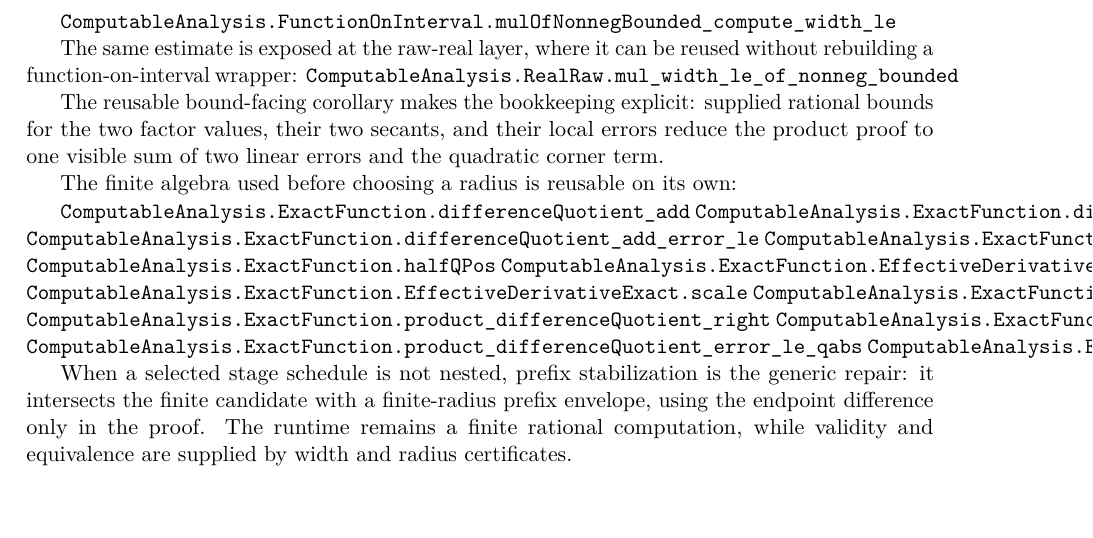
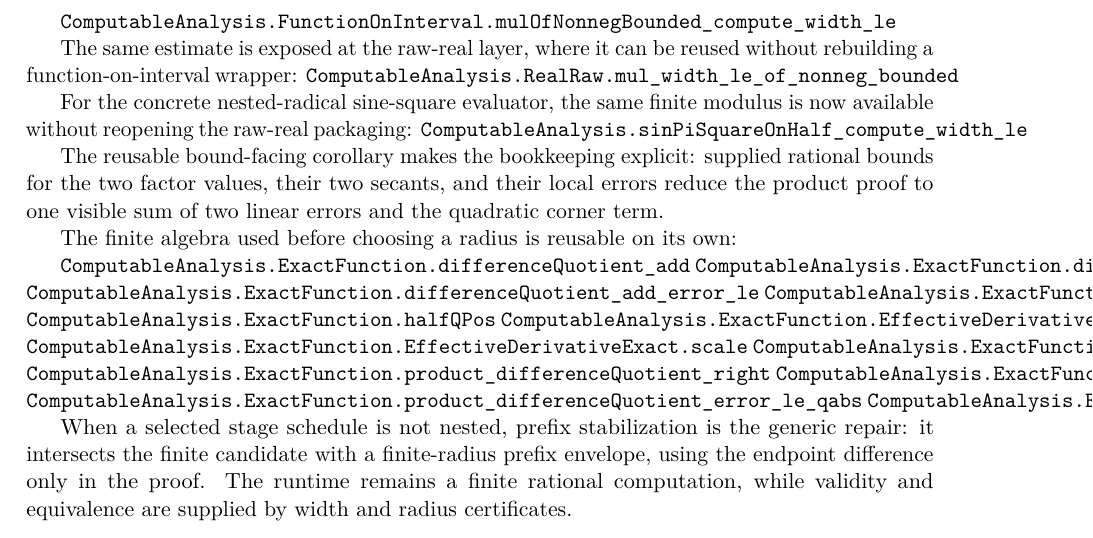
Before and after one commit to liuyao12/computable-analysis, a LaTeX thesis (blueprint/src/web.tex, which reads blueprint/src/06-effective-calculus.tex): part of page 65 of 98, cut so that both start at the same text. Compiled offline with pdfLaTeX.

Commit message:
Add sine-square interval width modulus

```diff
--- a/blueprint/src/06-effective-calculus.tex
+++ b/blueprint/src/06-effective-calculus.tex
@@ -693,6 +693,11 @@ without rebuilding a function-on-interval wrapper:
 \lean{ComputableAnalysis.RealRaw.mul_width_le_of_nonneg_bounded}
 \leanok
 
+For the concrete nested-radical sine-square evaluator, the same finite
+modulus is now available without reopening the raw-real packaging:
+\lean{ComputableAnalysis.sinPiSquareOnHalf_compute_width_le}
+\leanok
+
 The reusable bound-facing corollary makes the bookkeeping explicit: supplied
 rational bounds for the two factor values, their two secants, and their local
 errors reduce the product proof to one visible sum of two linear errors and
```
Also changed, not shown: FORMALIZATION_GUIDE.md (+3 -0 lines), 1 other file.
